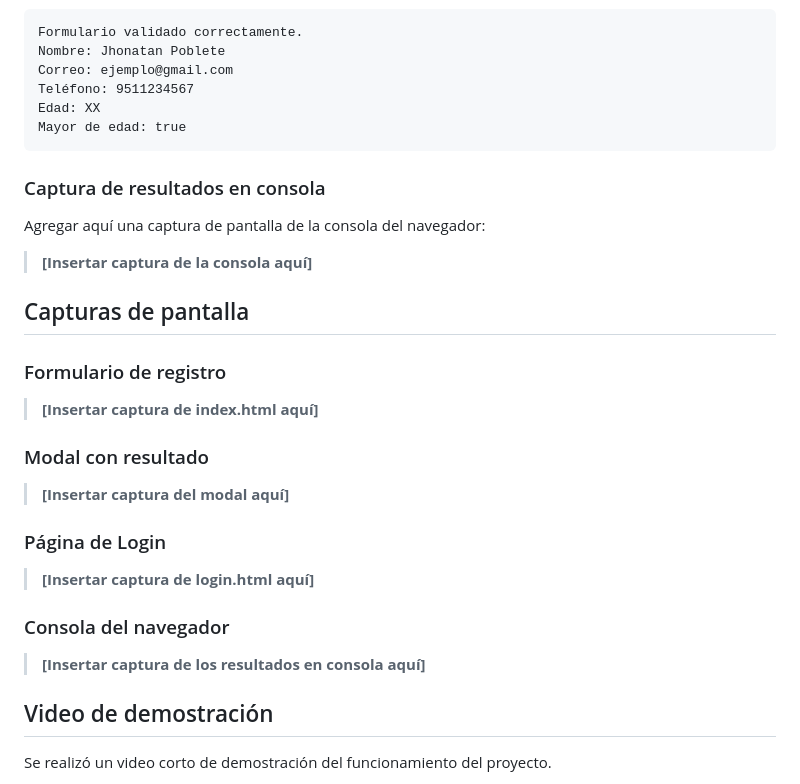
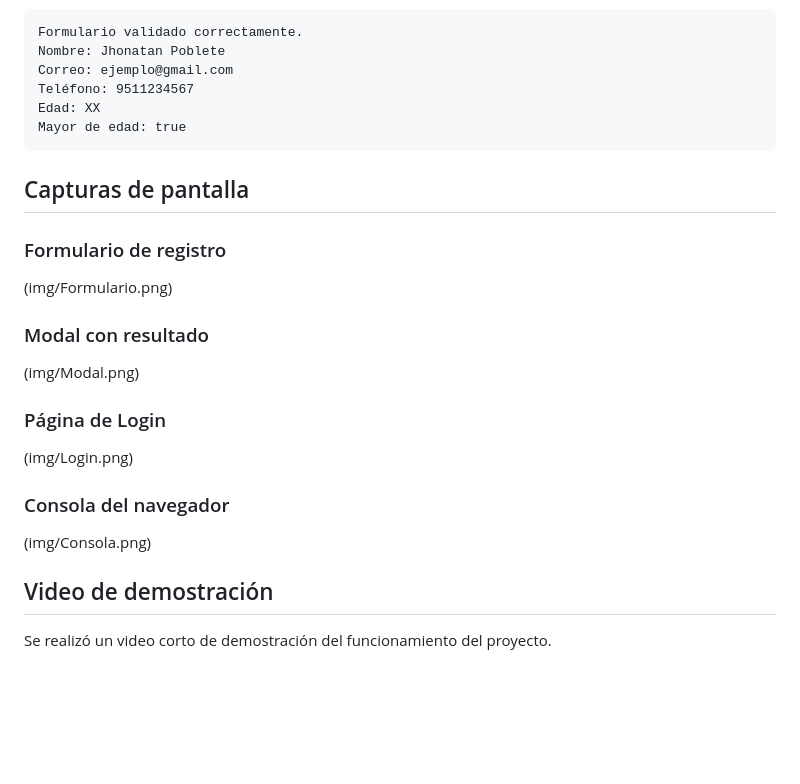
Before and after one commit to jpelon-jpg/Actividad_2, a Markdown page: README.md, the part around the change. Rendered like a GitHub page; blank space fills up the shorter version.

````diff
--- a/README.md
+++ b/README.md
@@ -389,29 +389,23 @@ Edad: XX
 Mayor de edad: true
 ```
 
-### Captura de resultados en consola
-
-Agregar aquí una captura de pantalla de la consola del navegador:
-
-> **[Insertar captura de la consola aquí]**
-
 ## Capturas de pantalla
 
 ### Formulario de registro
 
-> **[Insertar captura de index.html aquí]**
+(img/Formulario.png)
 
 ### Modal con resultado
 
-> **[Insertar captura del modal aquí]**
+(img/Modal.png)
 
 ### Página de Login
 
-> **[Insertar captura de login.html aquí]**
+(img/Login.png)
 
 ### Consola del navegador
 
-> **[Insertar captura de los resultados en consola aquí]**
+(img/Consola.png)
 
 ## Video de demostración
 
````
